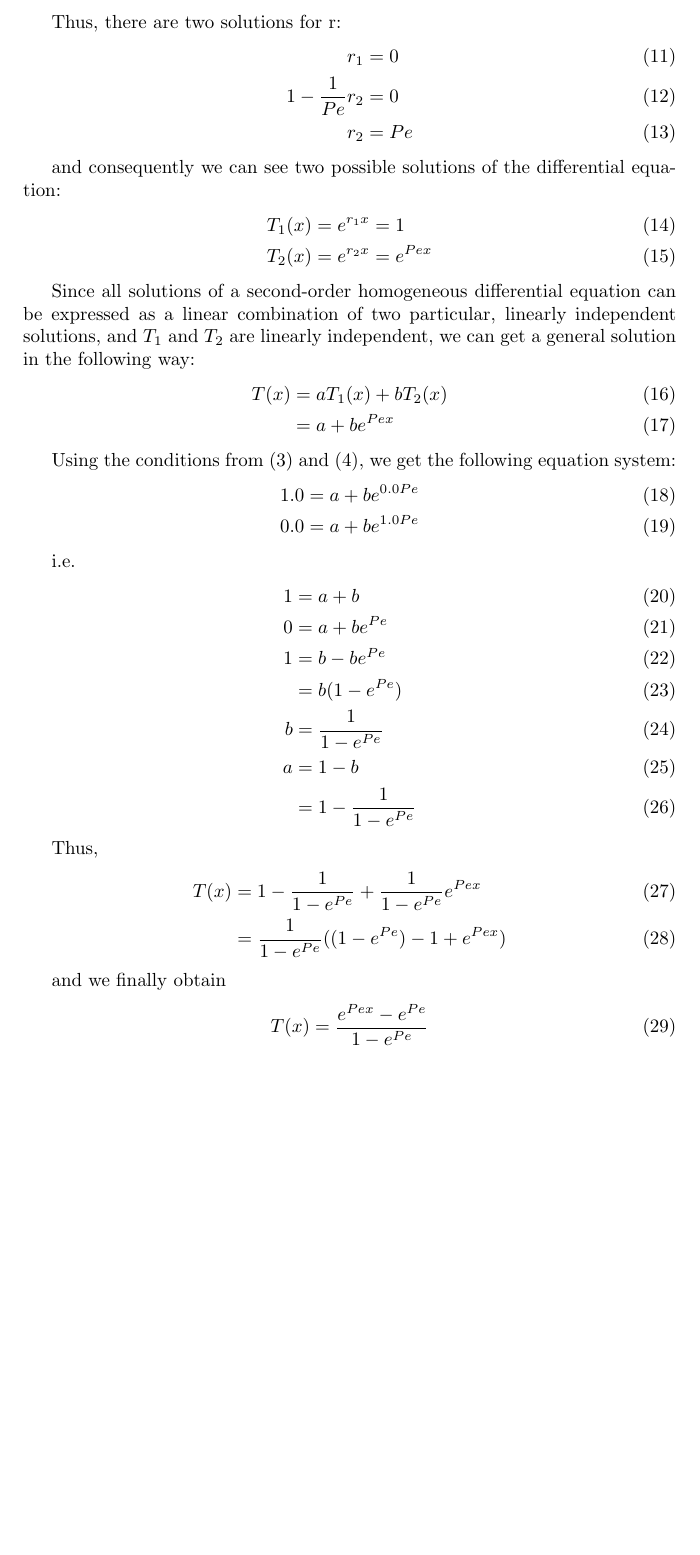
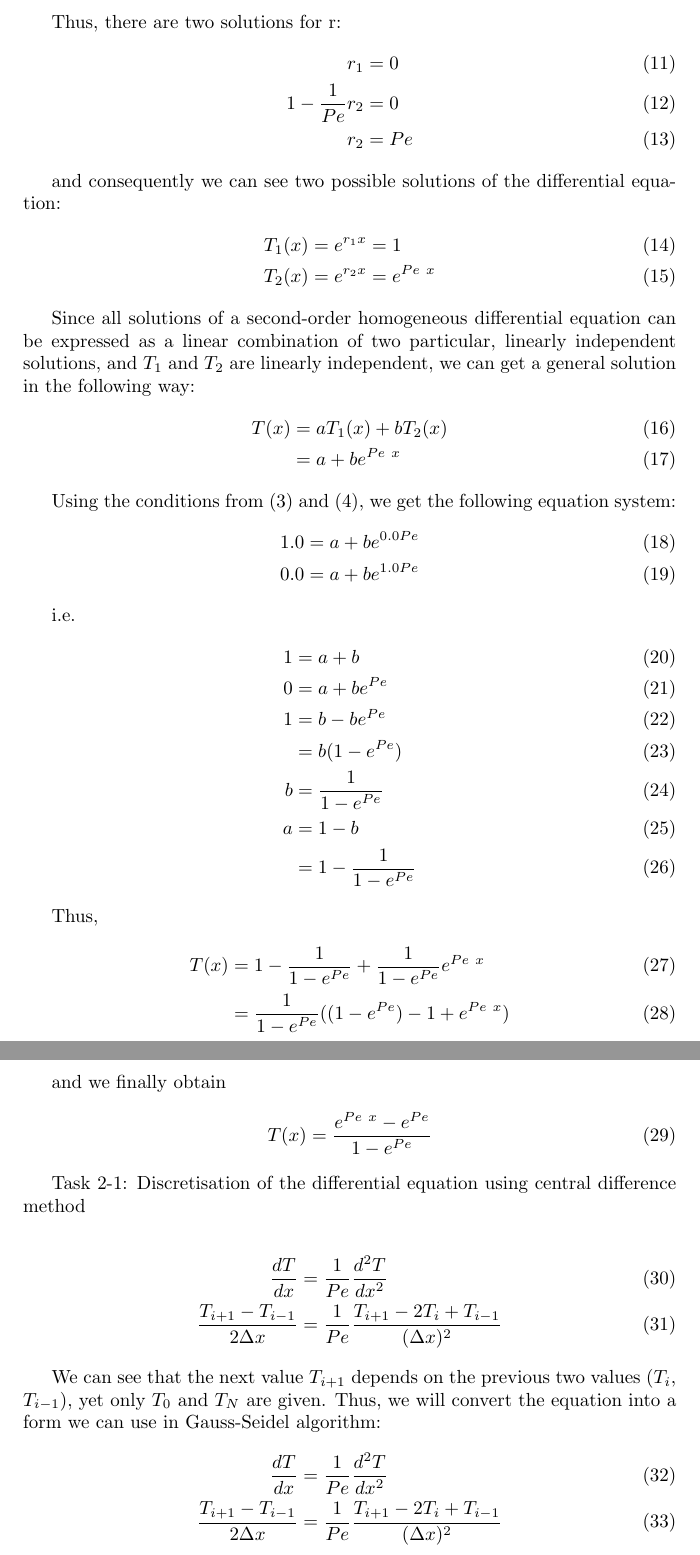
Before and after one commit to amadanmath/todai_work, a LaTeX document (simulations/5.tex): part of page 2 of 2 before the commit and two parts of pages 2 and 3 of 3 after it, the two joined at a grey line, cut so that both start at the same text, the shorter picture padded with empty space. Compiled offline with pdfLaTeX.

Commit message:
continue TeX

```diff
--- a/simulations/5.tex
+++ b/simulations/5.tex
@@ -53,13 +53,13 @@ Thus, there are two solutions for r:
 and consequently we can see two possible solutions of the differential equation:
 \begin{align}
   T_1(x) &= e^{r_1 x} = 1 \\
-  T_2(x) &= e^{r_2 x} = e^{Pe x}
+  T_2(x) &= e^{r_2 x} = e^{Pe~x}
 \end{align}
 
 Since all solutions of a second-order homogeneous differential equation can be expressed as a linear combination of two particular, linearly independent solutions, and $T_1$ and $T_2$ are linearly independent, we can get a general solution in the following way:
 \begin{align}
   T(x) &= a T_1(x) + b T_2(x) \\
-       &= a + b e^{Pe x}
+       &= a + b e^{Pe~x}
 \end{align}
 
 Using the conditions from \eqref{cond1} and \eqref{cond2}, we get the following equation system:
@@ -81,13 +81,26 @@ i.e.
 
 Thus,
 \begin{align}
-  T(x) &= 1 - \frac{1}{1 - e^{Pe}} + \frac{1}{1 - e^{Pe}} e^{Pe x} \\
-       &= \frac{1}{1 - e^{Pe}}((1 - e^{Pe}) - 1 + e^{Pe x})
+  T(x) &= 1 - \frac{1}{1 - e^{Pe}} + \frac{1}{1 - e^{Pe}} e^{Pe~x} \\
+       &= \frac{1}{1 - e^{Pe}}((1 - e^{Pe}) - 1 + e^{Pe~x})
 \end{align}
 
 and we finally obtain
 \begin{align}
-  T(x) &= \frac{e^{Pe x} - e^{Pe}}{1 - e^{Pe}}
+  T(x) &= \frac{e^{Pe~x} - e^{Pe}}{1 - e^{Pe}}
+\end{align}
+
+Task 2-1: Discretisation of the differential equation using central difference method
+
+\begin{align}
+  \frac{dT}{dx} &= \frac{1}{Pe}\frac{d^2 T}{dx^2} \\
+  \frac{T_{i + 1} - T_{i - 1}}{2 \Delta x} &= \frac{1}{Pe} \frac{T_{i + 1} - 2 T_i + T_{i - 1}}{(\Delta x)^2}
+\end{align}
+
+We can see that the next value $T_{i + 1}$ depends on the previous two values ($T_i$, $T_{i - 1}$), yet only $T_0$ and $T_N$ are given. Thus, we will convert the equation into a form we can use in Gauss-Seidel algorithm:
+\begin{align}
+  \frac{dT}{dx} &= \frac{1}{Pe}\frac{d^2 T}{dx^2} \\
+  \frac{T_{i + 1} - T_{i - 1}}{2 \Delta x} &= \frac{1}{Pe} \frac{T_{i + 1} - 2 T_i + T_{i - 1}}{(\Delta x)^2}
 \end{align}
 
 \end{document}
```
